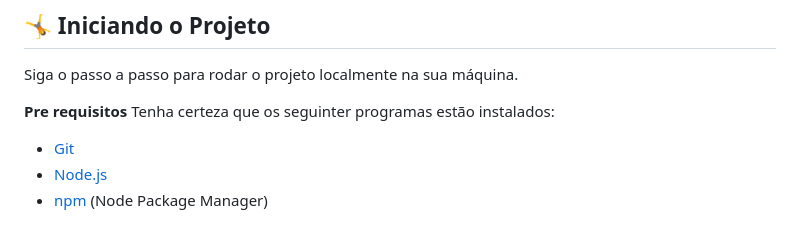
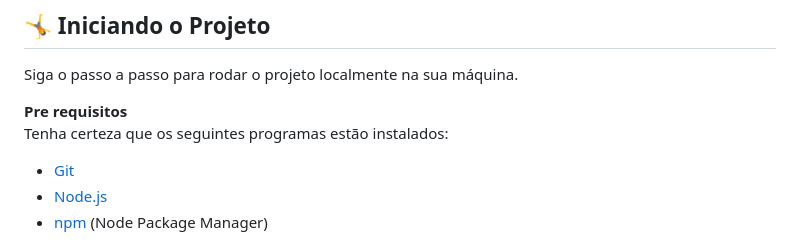
Before and after one commit to wll-machado/MilhasPix, a Markdown page: README.md, the part around the change. Drawn GitHub-style.

```diff
--- a/README.md
+++ b/README.md
@@ -39,7 +39,8 @@ Siga o passo a passo para rodar o projeto localmente na sua máquina.
 
 
 **Pre requisitos**
-Tenha certeza que os seguinter programas estão instalados:
+<br/>
+Tenha certeza que os seguintes programas estão instalados:
 
 - [Git](https://git-scm.com/)
 - [Node.js](https://nodejs.org/en)
```
